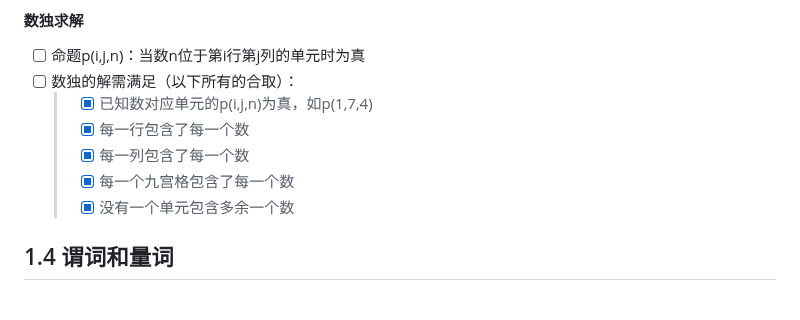
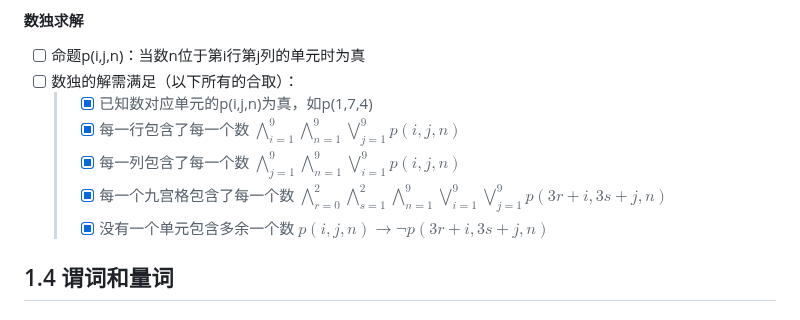
Before and after one commit to forget-eve/Mathematics-logic-graph-theory, a Markdown page: README.md, the part around the change. Rendered like a GitHub page.

```diff
--- a/README.md
+++ b/README.md
@@ -657,10 +657,10 @@ $$\begin{equation}
 - [ ] 命题p(i,j,n)：当数n位于第i行第j列的单元时为真
 - [ ] 数独的解需满足（以下所有的合取）：
   > - [x] 已知数对应单元的p(i,j,n)为真，如p(1,7,4)
-  > - [x] 每一行包含了每一个数
-  > - [x] 每一列包含了每一个数
-  > - [x] 每一个九宫格包含了每一个数
-  > - [x] 没有一个单元包含多余一个数
+  > - [x] 每一行包含了每一个数 $\bigwedge\limits^9_{i=1}  \bigwedge\limits^9_{n=1}  \bigvee\limits^9_{j=1} p(i,j,n)$
+  > - [x] 每一列包含了每一个数 $\bigwedge\limits^9_{j=1}  \bigwedge\limits^9_{n=1}  \bigvee\limits^9_{i=1} p(i,j,n)$
+  > - [x] 每一个九宫格包含了每一个数 $\bigwedge\limits^2_{r=0}  \bigwedge\limits^2_{s=1} \bigwedge\limits^9_{n=1} \bigvee\limits^9_{i=1} \bigvee\limits^9_{j=1} p(3r+i,3s+j,n)$
+  > - [x] 没有一个单元包含多余一个数 $p(i,j,n)→\lnot p(3r+i,3s+j,n)$
 
 ## 1.4 谓词和量词
 
```
